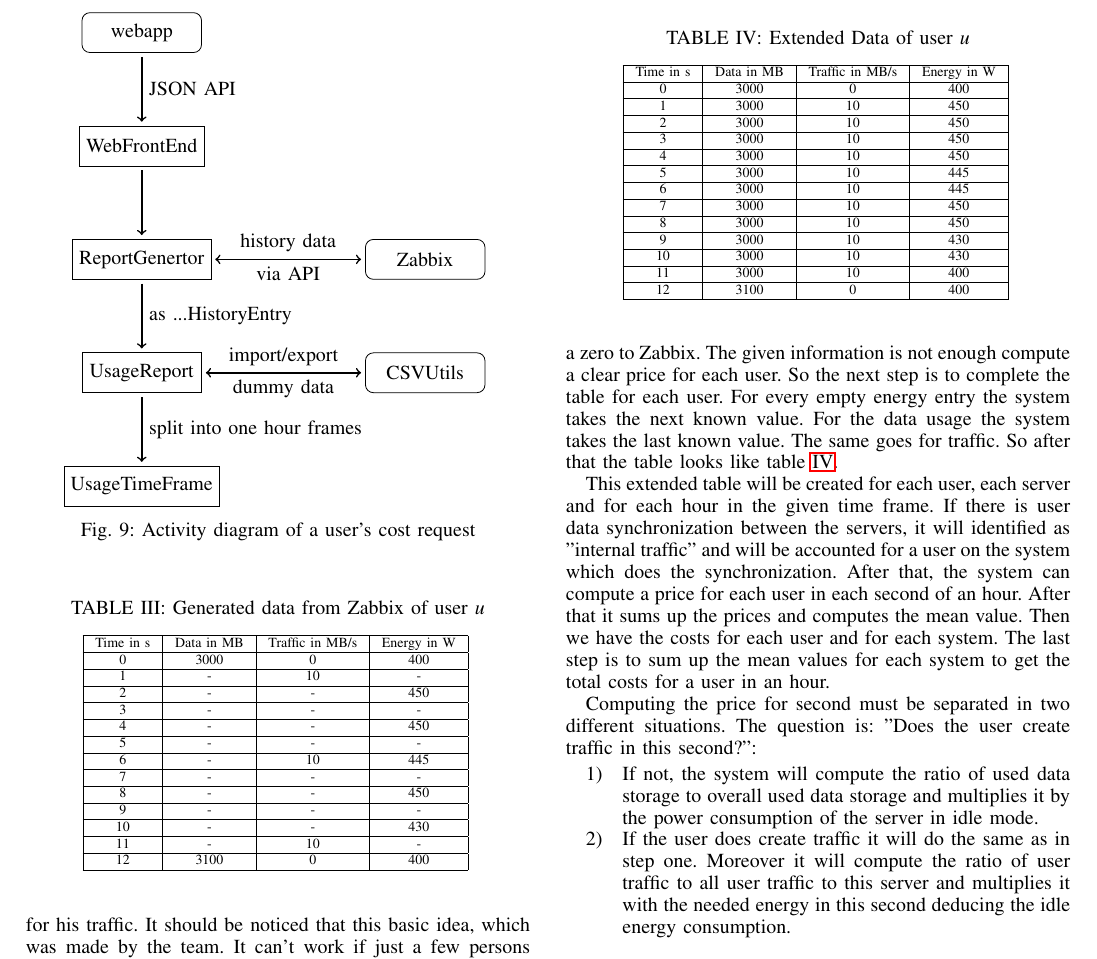
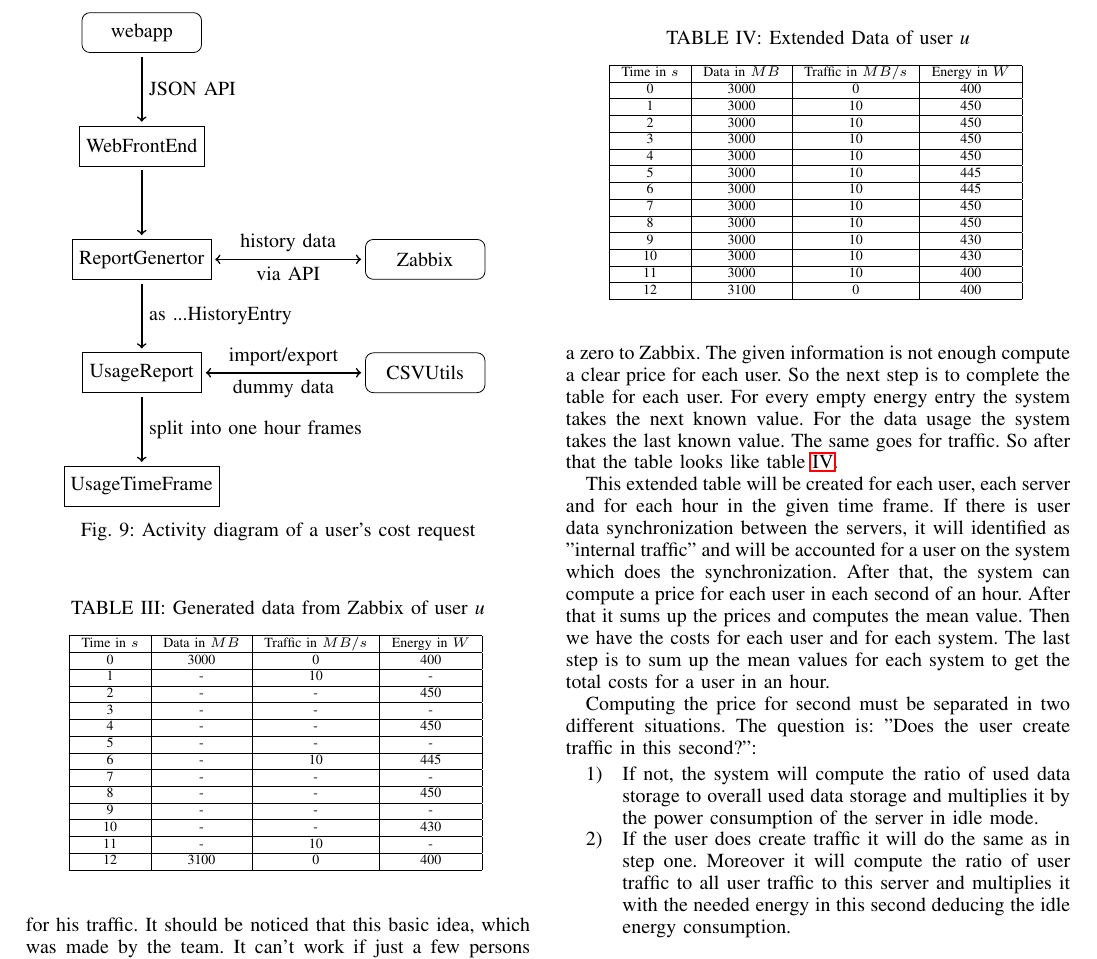
Before and after one commit to gertimon/cit-msc-ss14, a LaTeX paper (Ausarbeitung/documentation_main.tex, which reads Ausarbeitung/tex/report.tex): part of page 11 of 12, cut so that both start at the same text. Compiled offline with pdfLaTeX.

Commit message:
feinschliff

```diff
--- a/Ausarbeitung/tex/report.tex
+++ b/Ausarbeitung/tex/report.tex
@@ -21,7 +21,7 @@ The network metering with Zabbix is not only used for network managing  decision
 \centering
 \caption{Generated data from Zabbix of user \textit{u}}
 \begin{tabular}{|c|c|c|c|}
- \hline Time in s & Data in MB & Traffic in MB/s & Energy in W \\
+ \hline Time in $s$ & Data in $MB$ & Traffic in $MB/s$ & Energy in $W$ \\
   \hline 0 & 3000 & 0 & 400 \\
  \hline 1 & - & 10 & - \\
  \hline 2 & - & - & 450 \\
@@ -47,7 +47,7 @@ The network metering with Zabbix is not only used for network managing  decision
  \centering
  \caption{Extended Data of user \textit{u}}
  \begin{tabular}{|c|c|c|c|}
-  \hline Time in s & Data in MB & Traffic in MB/s & Energy in W \\
+  \hline Time in $s$ & Data in $MB$ & Traffic in $MB/s$ & Energy in $W$ \\
    \hline 0 & 3000 & 0 & 400 \\
   \hline 1 & 3000 & 10 & 450 \\
   \hline 2 & 3000 & 10 & 450 \\
```
Also changed, not shown: Ausarbeitung/tex/sdn.tex (+1 -1 lines).
